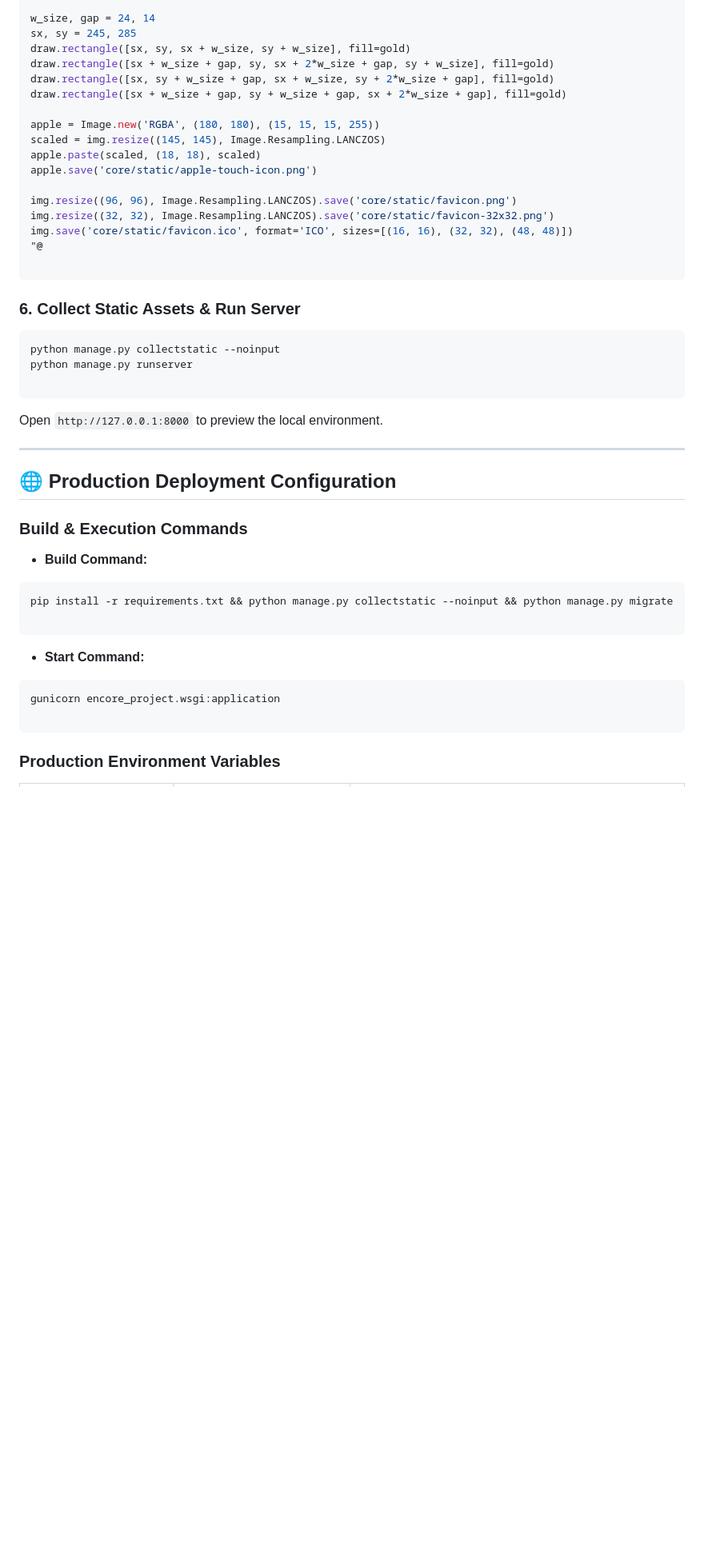
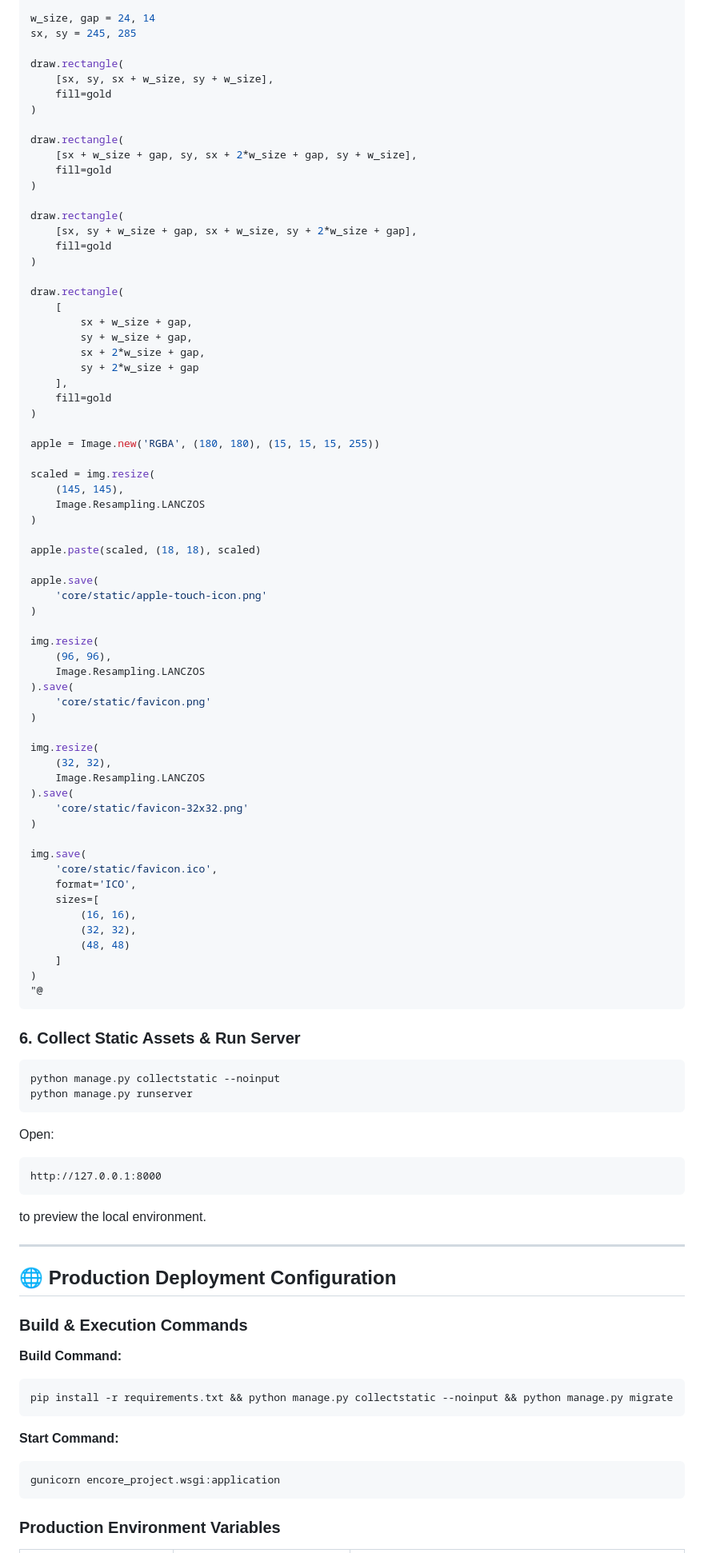
Before and after one commit to KobbyFlex00/encore_properties, a Markdown page: README.md, the part around one of its changes. Shown at 80% size. Drawn GitHub-style; blank space fills up the shorter version.

````diff
--- a/README.md
+++ b/README.md
@@ -170,21 +169,69 @@ draw.line([(185, 260), (185, 400), (410, 400)], fill=gold, width=34)
 
 w_size, gap = 24, 14
 sx, sy = 245, 285
-draw.rectangle([sx, sy, sx + w_size, sy + w_size], fill=gold)
-draw.rectangle([sx + w_size + gap, sy, sx + 2*w_size + gap, sy + w_size], fill=gold)
-draw.rectangle([sx, sy + w_size + gap, sx + w_size, sy + 2*w_size + gap], fill=gold)
-draw.rectangle([sx + w_size + gap, sy + w_size + gap, sx + 2*w_size + gap], fill=gold)
+
+draw.rectangle(
+    [sx, sy, sx + w_size, sy + w_size],
+    fill=gold
+)
+
+draw.rectangle(
+    [sx + w_size + gap, sy, sx + 2*w_size + gap, sy + w_size],
+    fill=gold
+)
+
+draw.rectangle(
+    [sx, sy + w_size + gap, sx + w_size, sy + 2*w_size + gap],
+    fill=gold
+)
+
+draw.rectangle(
+    [
+        sx + w_size + gap,
+        sy + w_size + gap,
+        sx + 2*w_size + gap,
+        sy + 2*w_size + gap
+    ],
+    fill=gold
+)
 
 apple = Image.new('RGBA', (180, 180), (15, 15, 15, 255))
-scaled = img.resize((145, 145), Image.Resampling.LANCZOS)
+
+scaled = img.resize(
+    (145, 145),
+    Image.Resampling.LANCZOS
+)
+
 apple.paste(scaled, (18, 18), scaled)
-apple.save('core/static/apple-touch-icon.png')
 
-img.resize((96, 96), Image.Resampling.LANCZOS).save('core/static/favicon.png')
-img.resize((32, 32), Image.Resampling.LANCZOS).save('core/static/favicon-32x32.png')
-img.save('core/static/favicon.ico', format='ICO', sizes=[(16, 16), (32, 32), (48, 48)])
+apple.save(
+    'core/static/apple-touch-icon.png'
+)
+
+img.resize(
+    (96, 96),
+    Image.Resampling.LANCZOS
+).save(
+    'core/static/favicon.png'
+)
+
+img.resize(
+    (32, 32),
+    Image.Resampling.LANCZOS
+).save(
+    'core/static/favicon-32x32.png'
+)
+
+img.save(
+    'core/static/favicon.ico',
+    format='ICO',
+    sizes=[
+        (16, 16),
+        (32, 32),
+        (48, 48)
+    ]
+)
 "@
-
 ```
 
 ### 6. Collect Static Assets & Run Server
@@ -192,10 +239,15 @@ img.save('core/static/favicon.ico', format='ICO', sizes=[(16, 16), (32, 32), (48
 ```bash
 python manage.py collectstatic --noinput
 python manage.py runserver
-
 ```
 
-Open `http://127.0.0.1:8000` to preview the local environment.
+Open:
+
+```text
+http://127.0.0.1:8000
+```
+
+to preview the local environment.
 
 ---
 
@@ -203,20 +255,17 @@ Open `http://127.0.0.1:8000` to preview the local environment.
 
 ### Build & Execution Commands
 
-* **Build Command:**
+**Build Command:**
+
 ```bash
 pip install -r requirements.txt && python manage.py collectstatic --noinput && python manage.py migrate
-
 ```
 
+**Start Command:**
 
-* **Start Command:**
 ```bash
 gunicorn encore_project.wsgi:application
-
 ```
-
-
 
 ### Production Environment Variables
 
````
Also changed, not shown: other parts of README.md (+70 -53 lines).
